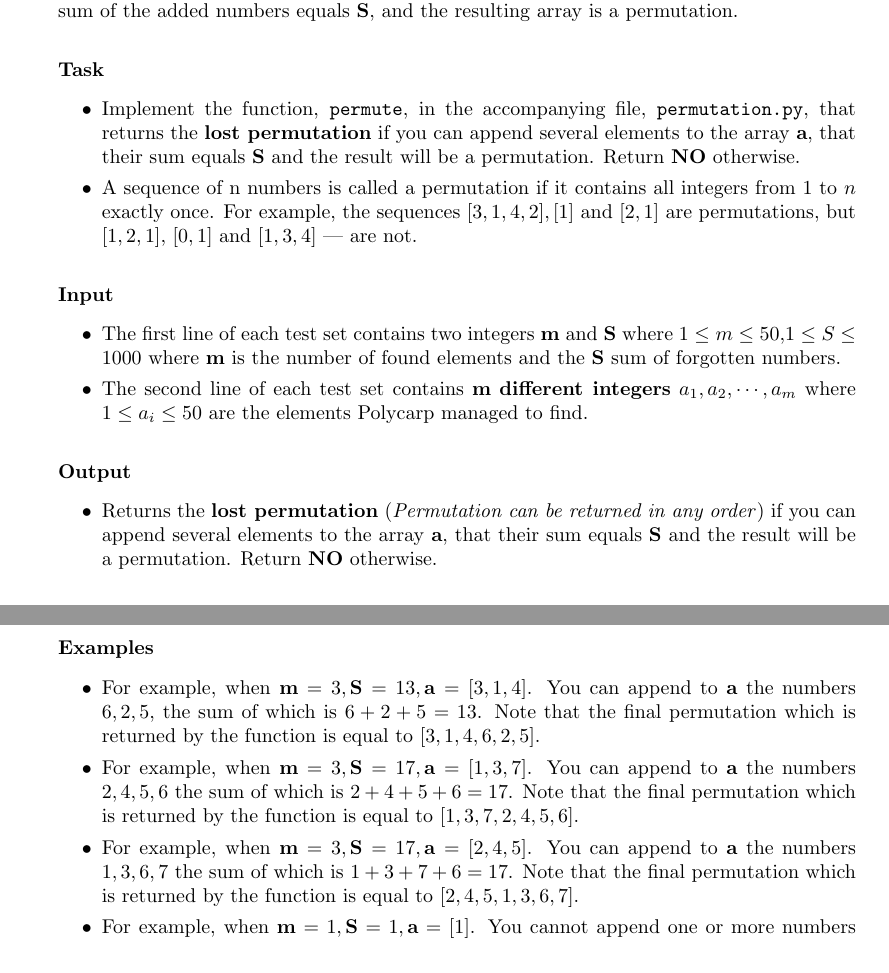
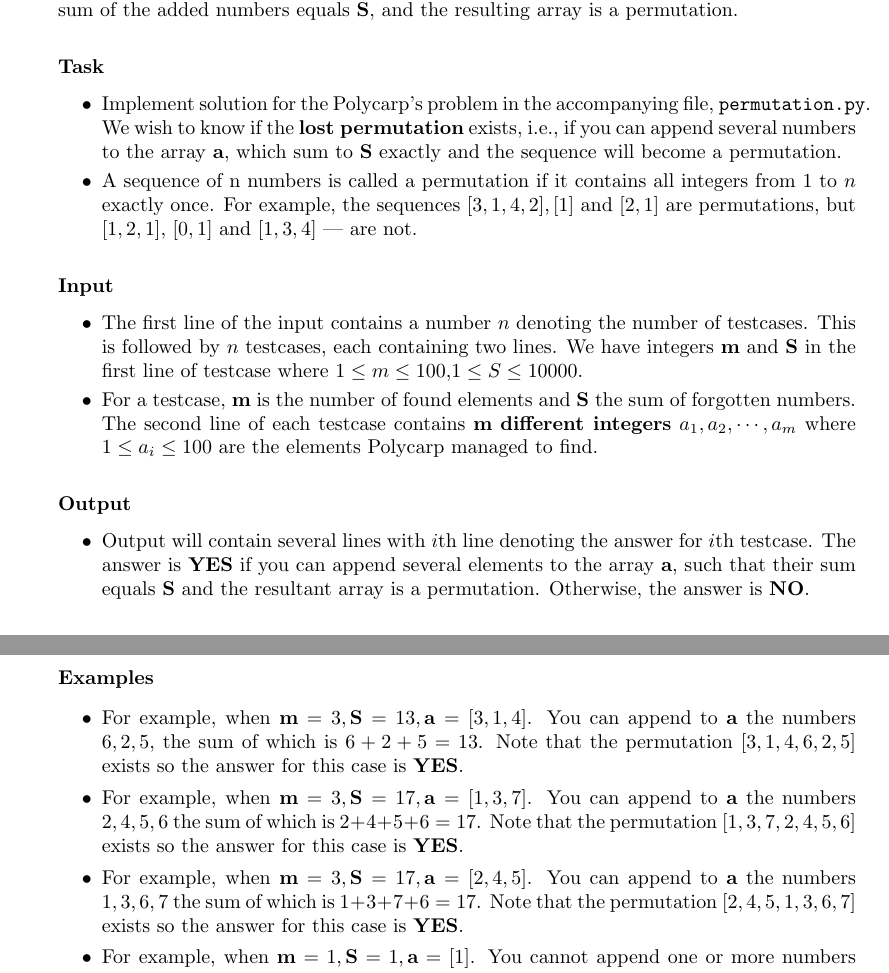
Before and after one commit to aqib420/wc02, a LaTeX problem sheet (wc02.tex): two parts of pages 1 and 2 of 2, joined at a grey line, cut so that both start at the same text. Compiled offline with pdfLaTeX.

Commit message:
Update wc02.tex

```diff
--- a/wc02.tex
+++ b/wc02.tex
@@ -42,9 +42,8 @@
 
     \paragraph{Task}
     \begin{itemize}
-        \item Implement the function, \texttt{permute}, in the accompanying file,  \texttt{permutation.py},
-              that returns the \textbf{lost permutation} if you can append several elements to the array \textbf{a},
-              that their sum equals $\mathbf{S}$ and the result will be a permutation. Return \textbf{NO} otherwise.
+        \item Implement solution for the Polycarp's problem in the accompanying file,  \texttt{permutation.py}.
+              We wish to know if the \textbf{lost permutation} exists, i.e., if you can append several numbers to the array \textbf{a}, which sum to $\mathbf{S}$ exactly and the sequence will become a permutation.
 
         \item A sequence of n numbers is called a permutation if it contains all integers from $1$ to $n$
               exactly once. For example, the sequences $[3,1,4,2], [1]$  and $[2,1]$ are permutations, but $[1,2,1]$,
@@ -56,24 +55,22 @@
     \paragraph{Input}
 
     \begin{itemize}
-        \item The first line of each test set contains two integers $\mathbf{m}$ and $\mathbf{S}$ where $ 1 \leq m \leq 50 $,$1 \leq S \leq 1000 $ where $\mathbf{m}$ is the number of found elements
-        and the $\mathbf{S}$ sum of forgotten numbers.
-        \item The second line of each test set contains $\mathbf{m}$ \textbf{different integers} $a_1,a_2, \cdots, a_m$ where $1 \leq a_i \leq 50$ are the elements Polycarp managed to find.
+        \item The first line of the input contains a number $n$ denoting the number of testcases. This is followed by $n$ testcases, each containing two lines. We have integers $\mathbf{m}$ and $\mathbf{S}$ in the first line of testcase where $ 1 \leq m \leq 100 $,$1 \leq S \leq 10000 $.
+        \item For a testcase, $\mathbf{m}$ is the number of found elements and $\mathbf{S}$ the sum of forgotten numbers. The second line of each testcase contains $\mathbf{m}$ \textbf{different integers} $a_1,a_2, \cdots, a_m$ where $1 \leq a_i \leq 100$ are the elements Polycarp managed to find.
     \end{itemize}
 
     \paragraph{Output}
     \begin{itemize}
-        \item Returns the \textbf{lost permutation} (\textit{Permutation can be returned in any order}) if you can append several elements to the array \textbf{a},
-        that their sum equals $\mathbf{S}$ and the result will be a permutation. Return \textbf{NO} otherwise.
+        \item Output will contain several lines with $i$th line denoting the answer for $i$th testcase. The answer is \textbf{YES} if you can append several elements to the array \textbf{a}, such that their sum equals $\mathbf{S}$ and the resultant array is a permutation. Otherwise, the answer is \textbf{NO}.
     \end{itemize}
 
     \paragraph{Examples}
     \begin{itemize}
-        \item For example, when $\mathbf{m}=3 ,\mathbf{S}=13,\mathbf{a}=[3,1,4]$. You can append to $\mathbf{a}$ the numbers $6,2,5,$ the sum of which is $6+2+5=13$. Note that the final permutation which is returned by the function is equal to $[3,1,4,6,2,5]$.
-        \item For example, when $\mathbf{m}=3 ,\mathbf{S}=17,\mathbf{a}=[1,3,7]$. You can append to $\mathbf{a}$ the numbers $2,4,5,6$ the sum of which is $2+4+5+6=17$. Note that the final permutation which is returned by the function is equal to $[1,3,7,2,4,5,6]$.
-        \item For example, when $\mathbf{m}=3 ,\mathbf{S}=17,\mathbf{a}=[2,4,5]$. You can append to $\mathbf{a}$ the numbers $1,3,6,7$ the sum of which is $1+3+7+6=17$. Note that the final permutation which is returned by the function is equal to $[2,4,5,1,3,6,7]$.
-        \item For example, when $\mathbf{m}=1 ,\mathbf{S}=1,\mathbf{a}=[1]$. You cannot append one or more numbers to $\mathbf{a}$ such that their sum equals $1$ and the result is a permutation. Consequently, the function will return \textbf{NO}
-        \item For example, when $\mathbf{m}=3 ,\mathbf{S}=17,\mathbf{a}=[2,3,1]$. You can append to $\mathbf{a}$ the numbers $2,4,5,6$ the sum of which is $2+4+5+6=17$. The result is equal to $[2,3,1,2,4,5,6]$ but this not a valid permutation as $2$ is repeated. Consequently, the function will return \textbf{NO}
+        \item For example, when $\mathbf{m}=3 ,\mathbf{S}=13,\mathbf{a}=[3,1,4]$. You can append to $\mathbf{a}$ the numbers $6,2,5,$ the sum of which is $6+2+5=13$. Note that the permutation $[3,1,4,6,2,5]$ exists so the answer for this case is \textbf{YES}.
+        \item For example, when $\mathbf{m}=3 ,\mathbf{S}=17,\mathbf{a}=[1,3,7]$. You can append to $\mathbf{a}$ the numbers $2,4,5,6$ the sum of which is $2+4+5+6=17$. Note that the permutation $[1,3,7,2,4,5,6]$ exists so the answer for this case is \textbf{YES}.
+        \item For example, when $\mathbf{m}=3 ,\mathbf{S}=17,\mathbf{a}=[2,4,5]$. You can append to $\mathbf{a}$ the numbers $1,3,6,7$ the sum of which is $1+3+7+6=17$. Note that the permutation $[2,4,5,1,3,6,7]$ exists so the answer for this case is \textbf{YES}.
+        \item For example, when $\mathbf{m}=1 ,\mathbf{S}=1,\mathbf{a}=[1]$. You cannot append one or more numbers to $\mathbf{a}$ such that their sum equals $1$ and the result is a permutation. Consequently, the answer is \textbf{NO}
+        \item For example, when $\mathbf{m}=3 ,\mathbf{S}=17,\mathbf{a}=[2,3,1]$. You can append to $\mathbf{a}$ the numbers $2,4,5,6$ the sum of which is $2+4+5+6=17$. The result is equal to $[2,3,1,2,4,5,6]$ but this not a valid permutation as $2$ is repeated. Consequently,  the answer is \textbf{NO}
 
     \end{itemize}
 
```
